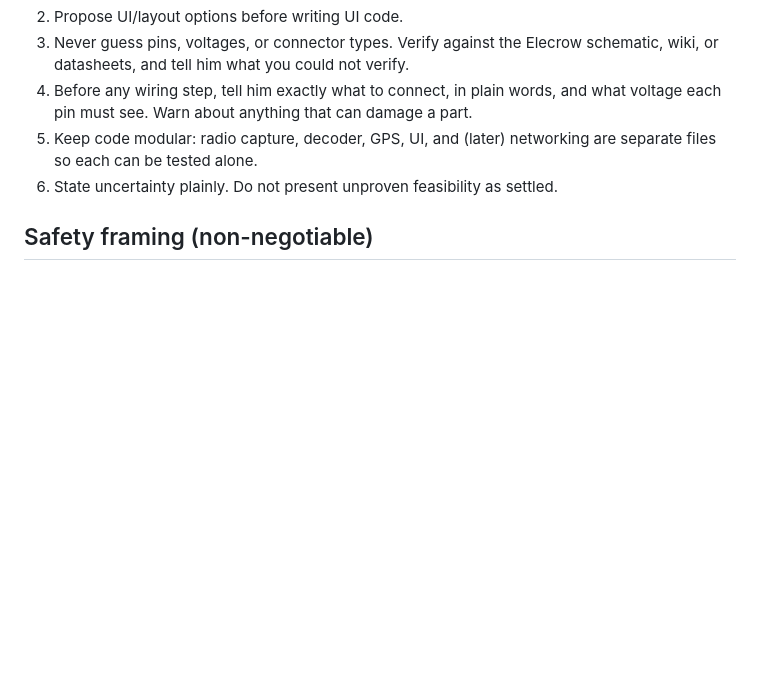
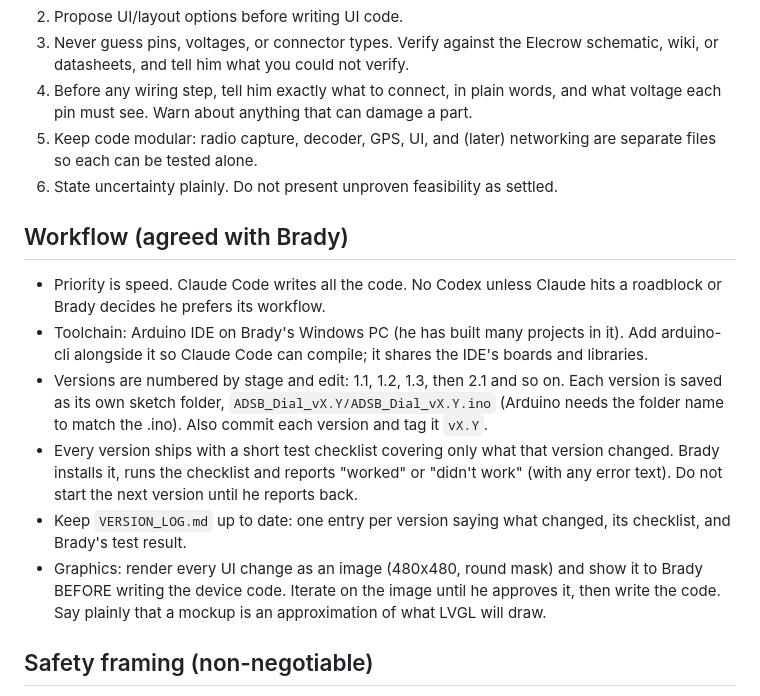
Before and after one commit to bvauclin-collab/Mooneytimer, a Markdown page: adsb-dial/CLAUDE.md, the part around the change. Drawn GitHub-style; blank space fills up the shorter version.

Commit message:
Record agreed workflow and add version log for ADS-B dial
Co-Authored-By: Claude Opus 5.5 <noreply@anthropic.com>
Claude-Session: https://claude.ai/code/session_019pRhp1pZfbhVJKkP9YKjgw

```diff
--- a/adsb-dial/CLAUDE.md
+++ b/adsb-dial/CLAUDE.md
@@ -25,6 +25,23 @@ running ForeFlight can use it as a traffic source.
 5. Keep code modular: radio capture, decoder, GPS, UI, and (later) networking are separate
    files so each can be tested alone.
 6. State uncertainty plainly. Do not present unproven feasibility as settled.
+
+## Workflow (agreed with Brady)
+- Priority is speed. Claude Code writes all the code. No Codex unless Claude hits a roadblock
+  or Brady decides he prefers its workflow.
+- Toolchain: Arduino IDE on Brady's Windows PC (he has built many projects in it). Add
+  arduino-cli alongside it so Claude Code can compile; it shares the IDE's boards and libraries.
+- Versions are numbered by stage and edit: 1.1, 1.2, 1.3, then 2.1 and so on. Each version is
+  saved as its own sketch folder, `ADSB_Dial_vX.Y/ADSB_Dial_vX.Y.ino` (Arduino needs the folder
+  name to match the .ino). Also commit each version and tag it `vX.Y`.
+- Every version ships with a short test checklist covering only what that version changed.
+  Brady installs it, runs the checklist and reports "worked" or "didn't work" (with any error
+  text). Do not start the next version until he reports back.
+- Keep `VERSION_LOG.md` up to date: one entry per version saying what changed, its checklist,
+  and Brady's test result.
+- Graphics: render every UI change as an image (480x480, round mask) and show it to Brady
+  BEFORE writing the device code. Iterate on the image until he approves it, then write the code.
+  Say plainly that a mockup is an approximation of what LVGL will draw.
 
 ## Safety framing (non-negotiable)
 - This is a portable advisory aid, not a certified instrument, not installed equipment, and
```
Also changed, not shown: adsb-dial/VERSION_LOG.md (added, +15 -0 lines).
